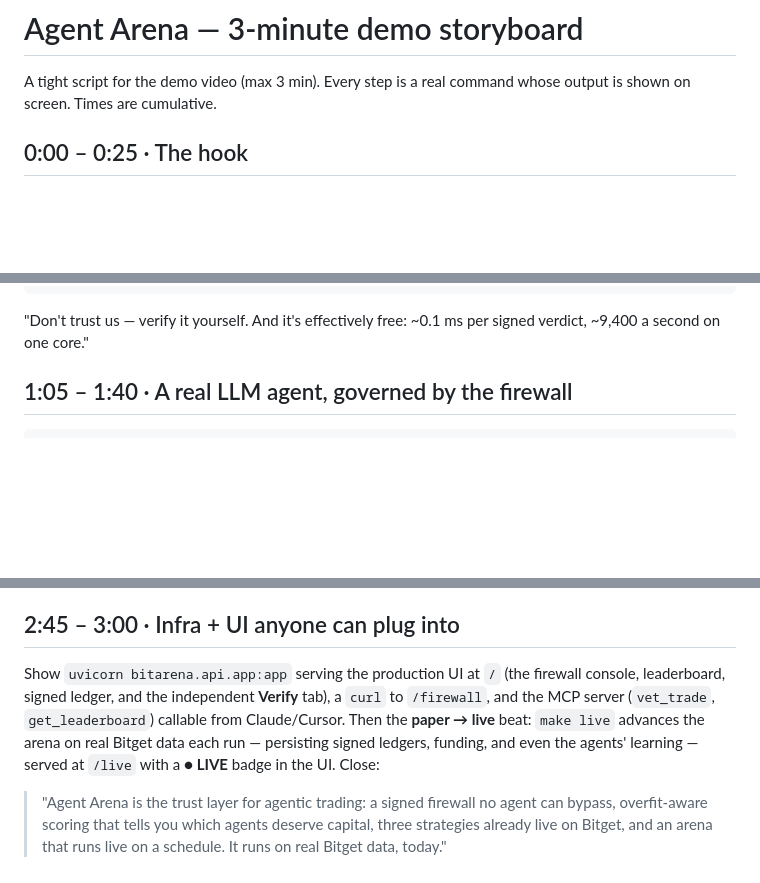
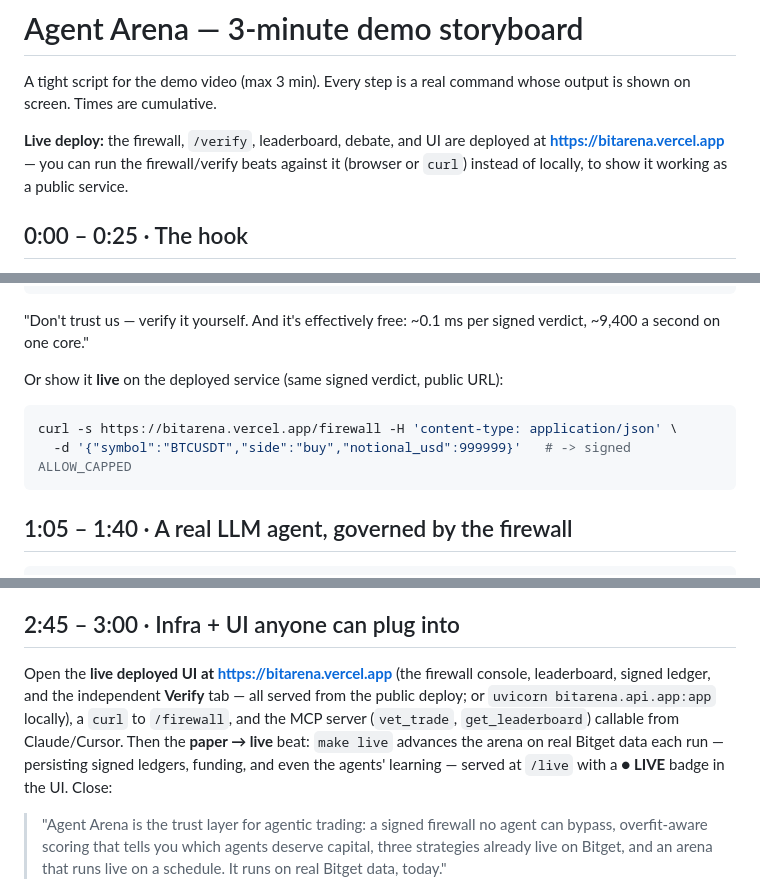
Before and after one commit to Pratiikpy/agent-arena, a Markdown page: DEMO.md, 3 parts joined by grey strips. GitHub-like rendering; blank space fills up the shorter version.

Commit message:
docs: showcase the live deploy (bitarena.vercel.app) in demo storyboard + submission

````diff
--- a/DEMO.md
+++ b/DEMO.md
@@ -2,6 +2,10 @@
 
 A tight script for the demo video (max 3 min). Every step is a real command whose
 output is shown on screen. Times are cumulative.
+
+**Live deploy:** the firewall, `/verify`, leaderboard, debate, and UI are deployed at
+**https://bitarena.vercel.app** — you can run the firewall/verify beats against it (browser
+or `curl`) instead of locally, to show it working as a public service.
 
 ## 0:00 – 0:25 · The hook
 > "Everyone's building AI agents that place trades. Nobody's building the layer that
@@ -25,6 +29,12 @@ uv run python scripts/verify_cert.py --file v.json     # -> ✓ signature VALID
 ```
 "Don't trust us — verify it yourself. And it's effectively free: ~0.1 ms per signed
 verdict, ~9,400 a second on one core."
+
+Or show it **live** on the deployed service (same signed verdict, public URL):
+```bash
+curl -s https://bitarena.vercel.app/firewall -H 'content-type: application/json' \
+  -d '{"symbol":"BTCUSDT","side":"buy","notional_usd":999999}'   # -> signed ALLOW_CAPPED
+```
 
 ## 1:05 – 1:40 · A real LLM agent, governed by the firewall
 ```bash
@@ -59,10 +69,10 @@ underperforming on real data — "we publish only when the evidence earns it." (
 `playbook/PUBLISHED.md`.)
 
 ## 2:45 – 3:00 · Infra + UI anyone can plug into
-Show `uvicorn bitarena.api.app:app` serving the production UI at `/` (the firewall
-console, leaderboard, signed ledger, and the independent **Verify** tab), a `curl`
-to `/firewall`, and the MCP server (`vet_trade`, `get_leaderboard`) callable from
-Claude/Cursor. Then the **paper → live** beat: `make live` advances the arena on real
+Open the **live deployed UI at https://bitarena.vercel.app** (the firewall console,
+leaderboard, signed ledger, and the independent **Verify** tab — all served from the public
+deploy; or `uvicorn bitarena.api.app:app` locally), a `curl` to `/firewall`, and the MCP
+server (`vet_trade`, `get_leaderboard`) callable from Claude/Cursor. Then the **paper → live** beat: `make live` advances the arena on real
 Bitget data each run — persisting signed ledgers, funding, and even the agents' learning
 — served at `/live` with a **● LIVE** badge in the UI. Close:
 > "Agent Arena is the trust layer for agentic trading: a signed firewall no agent can
````
Also changed, not shown: SUBMISSION.md (+2 -0 lines).
